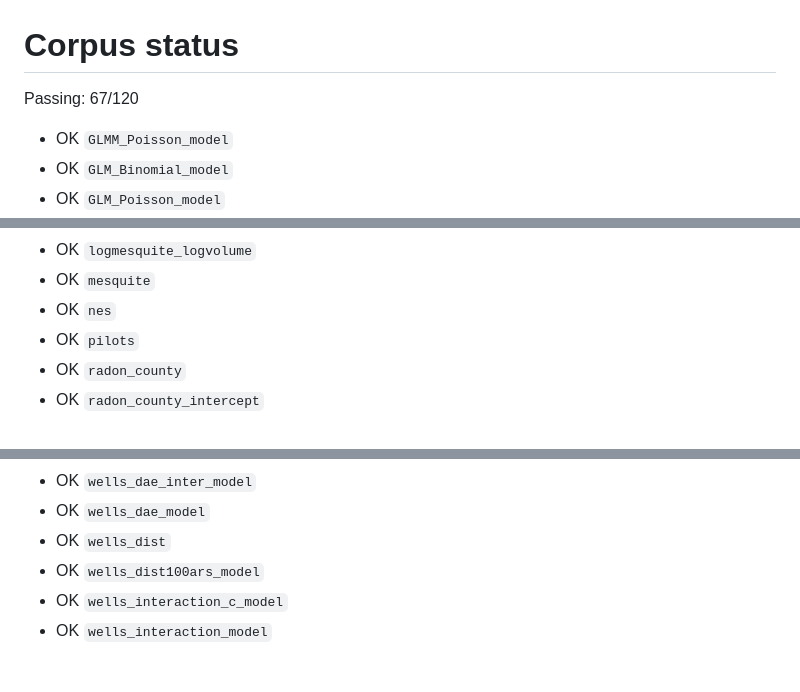
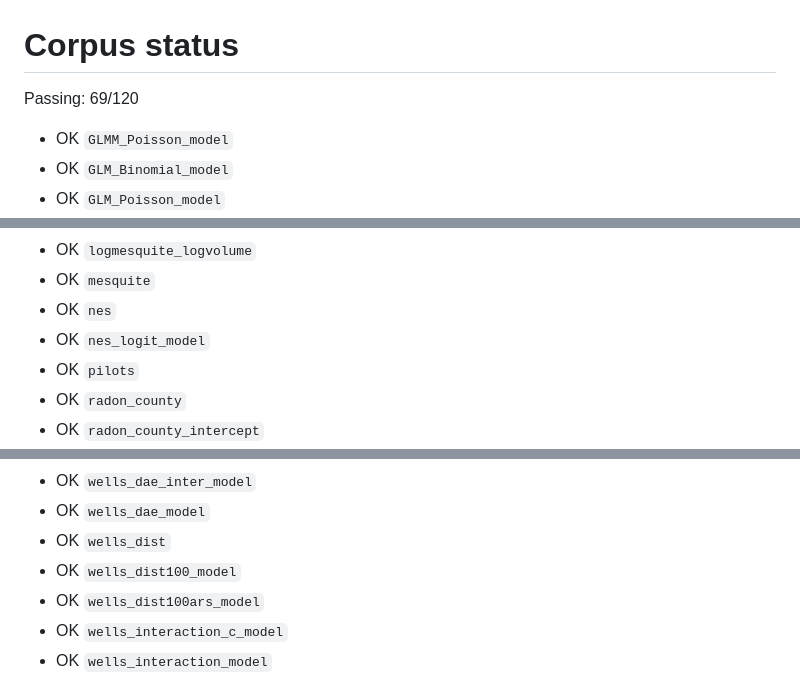
Before and after one commit to andrjohns/stanli, a Markdown page: docs/corpus-status.md, 3 parts joined by grey strips. Rendered like a GitHub page.

Commit message:
docs: corpus rerun

```diff
--- a/docs/corpus-status.md
+++ b/docs/corpus-status.md
@@ -1,6 +1,6 @@
 # Corpus status
 
-Passing: 67/120
+Passing: 69/120
 
 - OK `GLMM_Poisson_model`
 - OK `GLM_Binomial_model`
@@ -42,6 +42,7 @@ Passing: 67/120
 - OK `logmesquite_logvolume`
 - OK `mesquite`
 - OK `nes`
+- OK `nes_logit_model`
 - OK `pilots`
 - OK `radon_county`
 - OK `radon_county_intercept`
@@ -66,6 +67,7 @@ Passing: 67/120
 - OK `wells_dae_inter_model`
 - OK `wells_dae_model`
 - OK `wells_dist`
+- OK `wells_dist100_model`
 - OK `wells_dist100ars_model`
 - OK `wells_interaction_c_model`
 - OK `wells_interaction_model`
```
Also changed, not shown: other parts of docs/corpus-status.md (+0 -2 lines).
